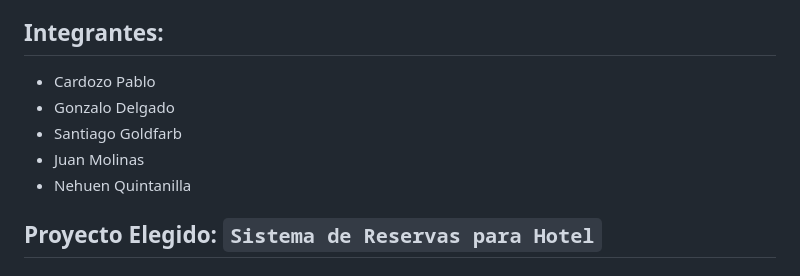
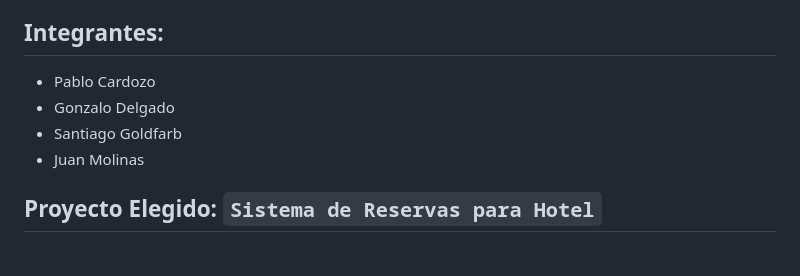
Before and after one commit to JuanMolinas1/Proyecto_Interdisciplinario, a Markdown page: README.md, the part around the change. GitHub-like rendering.

```diff
--- a/README.md
+++ b/README.md
@@ -5,11 +5,10 @@
   - Federico Leonel Bouzon
   - Sofia Marmol
 ## Integrantes:
-  - Cardozo Pablo
+  - Pablo Cardozo
   - Gonzalo Delgado
   - Santiago Goldfarb
   - Juan Molinas
-  - Nehuen Quintanilla
 ## Proyecto Elegido: `Sistema de Reservas para Hotel`
 
 ## Consiga:
```
